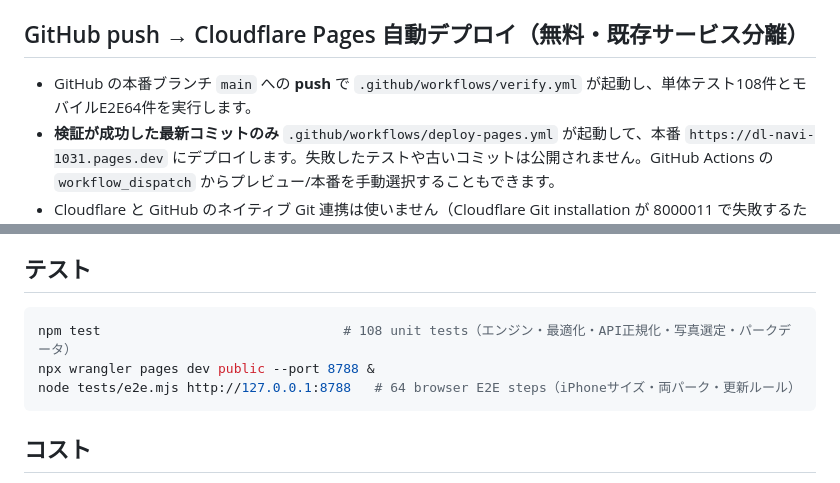
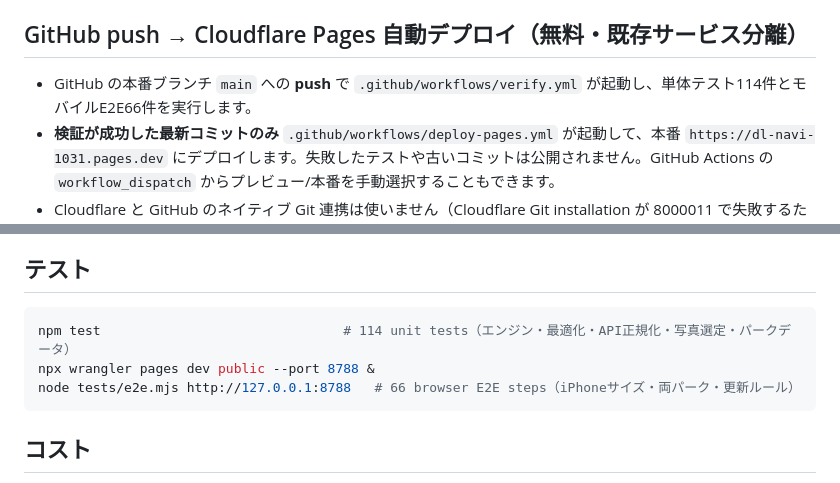
Before and after one commit to saoki0913/disneyland-day-navigator-2026, a Markdown page: README.md, 2 parts joined by grey strips. Drawn GitHub-style.

Commit message:
docs: update test counts (114 unit, 66 E2E)
Co-Authored-By: Claude Opus 5.5 <noreply@anthropic.com>
Claude-Session: https://claude.ai/code/session_01MSeHRYYPtnAahQJAscp36m

````diff
--- a/README.md
+++ b/README.md
@@ -27,7 +27,7 @@ API トークンを使う場合の最小権限：`Account › Cloudflare Pages
 
 ## GitHub push → Cloudflare Pages 自動デプロイ（無料・既存サービス分離）
 
-- GitHub の本番ブランチ `main` への **push** で `.github/workflows/verify.yml` が起動し、単体テスト108件とモバイルE2E64件を実行します。
+- GitHub の本番ブランチ `main` への **push** で `.github/workflows/verify.yml` が起動し、単体テスト114件とモバイルE2E66件を実行します。
 - **検証が成功した最新コミットのみ** `.github/workflows/deploy-pages.yml` が起動して、本番 `https://dl-navi-1031.pages.dev` にデプロイします。失敗したテストや古いコミットは公開されません。GitHub Actions の `workflow_dispatch` からプレビュー/本番を手動選択することもできます。
 - Cloudflare と GitHub のネイティブ Git 連携は使いません（Cloudflare Git installation が 8000011 で失敗するため）。代わりに公式サポートの `wrangler pages deploy public --project-name dl-navi-1031 --branch main` を使います。
 - **初回に1回だけ必要**：Cloudflare ダッシュボードの API Tokens で、対象アカウントの `Account › Cloudflare Pages › Edit` のみを許可したトークンを発行し、この GitHub リポジトリの `Settings › Secrets and variables › Actions › New repository secret` に **`CLOUDFLARE_API_TOKEN`** として保存します。Cloudflare のアカウントIDはワークフローで既存の対象アカウントに固定しているため、Secret は不要です。トークンを git、チャット、ログに貼らないでください。
@@ -154,9 +154,9 @@ Park Blue（ロイヤルブルー＋空色、白い角丸カード、フォン
 ## テスト
 
 ```bash
-npm test                               # 108 unit tests（エンジン・最適化・API正規化・写真選定・パークデータ）
+npm test                               # 114 unit tests（エンジン・最適化・API正規化・写真選定・パークデータ）
 npx wrangler pages dev public --port 8788 &
-node tests/e2e.mjs http://127.0.0.1:8788   # 64 browser E2E steps（iPhoneサイズ・両パーク・更新ルール）
+node tests/e2e.mjs http://127.0.0.1:8788   # 66 browser E2E steps（iPhoneサイズ・両パーク・更新ルール）
 ```
 
 ## コスト
````
